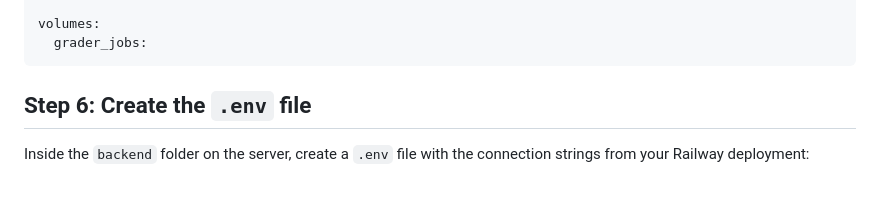
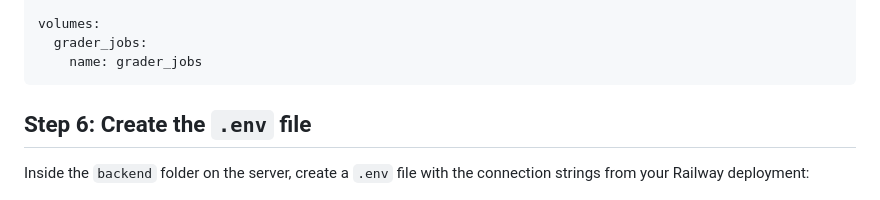
Before and after one commit to RohitWakade07/v1, a Markdown page: EC2_DEPLOYMENT.md, the part around the change. Rendered like a GitHub page.

Commit message:
docs: fix volume name mismatch in EC2 deployment guide

````diff
--- a/EC2_DEPLOYMENT.md
+++ b/EC2_DEPLOYMENT.md
@@ -68,6 +68,7 @@ services:
 
 volumes:
   grader_jobs:
+    name: grader_jobs
 ```
 
 ## Step 6: Create the `.env` file
````
